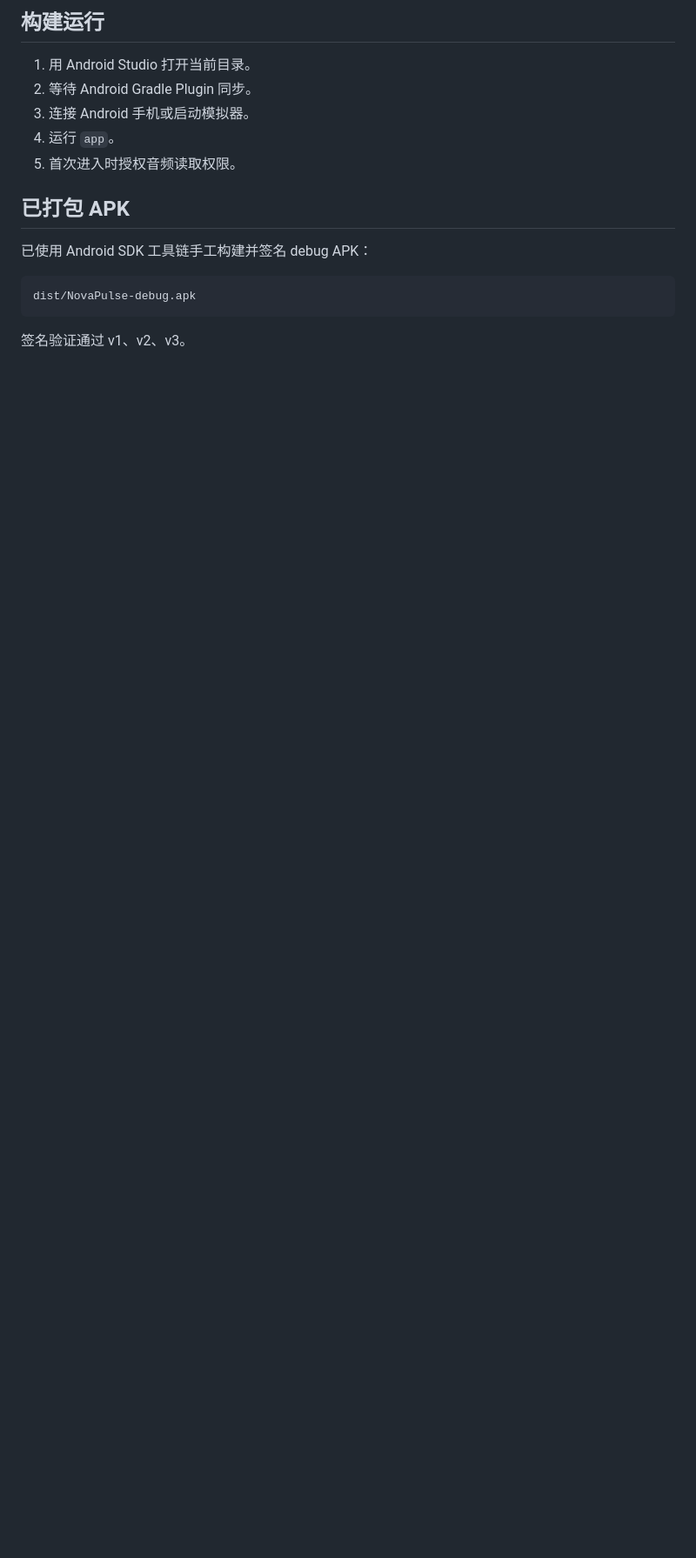
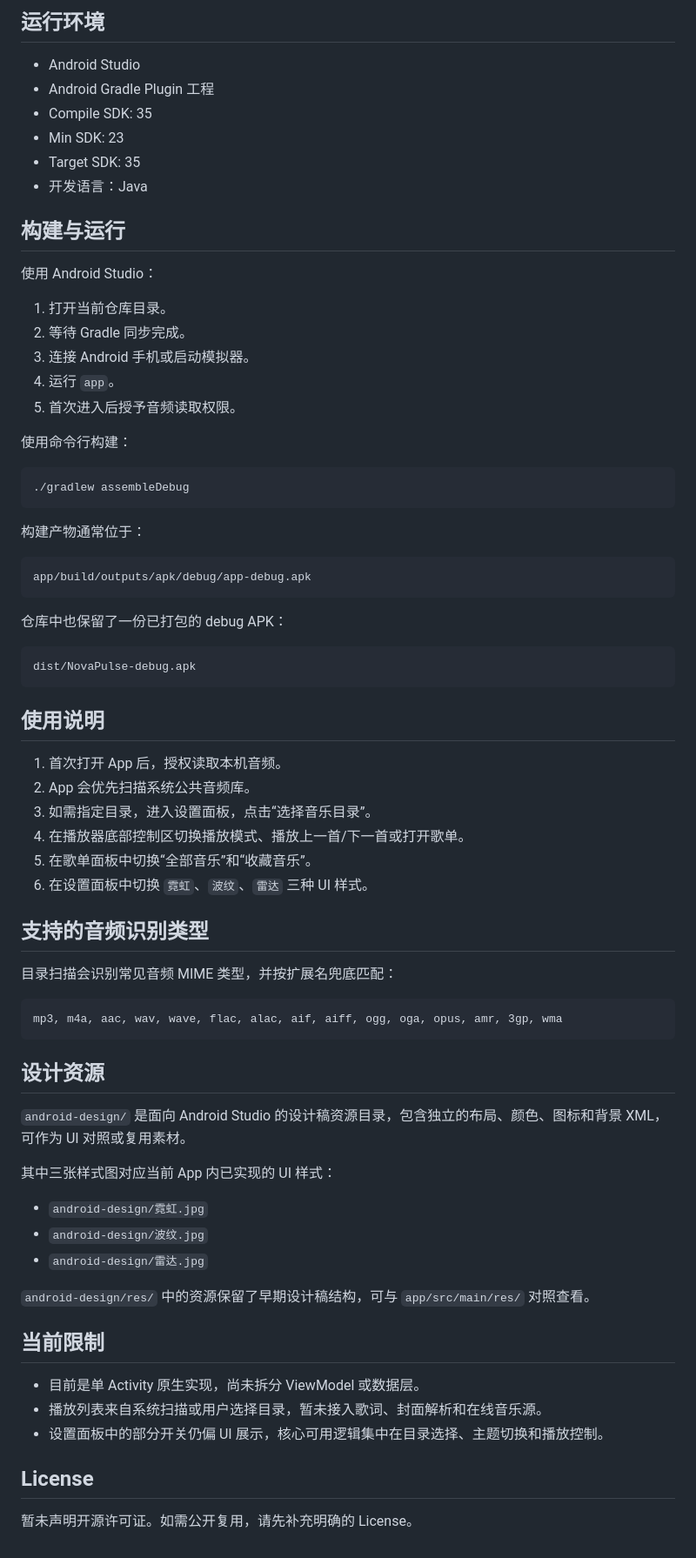
Before and after one commit to abxidi/BuJingYunMusic, a Markdown page: README.md, the part around one of its changes. Shown at 87% size. Drawn GitHub-style; blank space fills up the shorter version.

````diff
--- a/README.md
+++ b/README.md
@@ -26,19 +60,77 @@ app/
 ```
 
-## 构建运行
+## 运行环境
 
-1. 用 Android Studio 打开当前目录。
-2. 等待 Android Gradle Plugin 同步。
+- Android Studio
+- Android Gradle Plugin 工程
+- Compile SDK: 35
+- Min SDK: 23
+- Target SDK: 35
+- 开发语言：Java
+
+## 构建与运行
+
+使用 Android Studio：
+
+1. 打开当前仓库目录。
+2. 等待 Gradle 同步完成。
 3. 连接 Android 手机或启动模拟器。
 4. 运行 `app`。
-5. 首次进入时授权音频读取权限。
+5. 首次进入后授予音频读取权限。
 
-## 已打包 APK
+使用命令行构建：
 
-已使用 Android SDK 工具链手工构建并签名 debug APK：
+```bash
+./gradlew assembleDebug
+```
+
+构建产物通常位于：
+
+```text
+app/build/outputs/apk/debug/app-debug.apk
+```
+
+仓库中也保留了一份已打包的 debug APK：
 
 ```text
 dist/NovaPulse-debug.apk
 ```
 
-签名验证通过 v1、v2、v3。
+## 使用说明
+
+1. 首次打开 App 后，授权读取本机音频。
+2. App 会优先扫描系统公共音频库。
+3. 如需指定目录，进入设置面板，点击“选择音乐目录”。
+4. 在播放器底部控制区切换播放模式、播放上一首/下一首或打开歌单。
+5. 在歌单面板中切换“全部音乐”和“收藏音乐”。
+6. 在设置面板中切换 `霓虹`、`波纹`、`雷达` 三种 UI 样式。
+
+## 支持的音频识别类型
+
+目录扫描会识别常见音频 MIME 类型，并按扩展名兜底匹配：
+
+```text
+mp3, m4a, aac, wav, wave, flac, alac, aif, aiff, ogg, oga, opus, amr, 3gp, wma
+```
+
+## 设计资源
+
+`android-design/` 是面向 Android Studio 的设计稿资源目录，包含独立的布局、颜色、图标和背景 XML，可作为 UI 对照或复用素材。
+
+其中三张样式图对应当前 App 内已实现的 UI 样式：
+
+- `android-design/霓虹.jpg`
+- `android-design/波纹.jpg`
+- `android-design/雷达.jpg`
+
+`android-design/res/` 中的资源保留了早期设计稿结构，可与 `app/src/main/res/` 对照查看。
+
+## 当前限制
+
+- 目前是单 Activity 原生实现，尚未拆分 ViewModel 或数据层。
+- 播放列表来自系统扫描或用户选择目录，暂未接入歌词、封面解析和在线音乐源。
+- 设置面板中的部分开关仍偏 UI 展示，核心可用逻辑集中在目录选择、主题切换和播放控制。
+
+## License
+
+暂未声明开源许可证。如需公开复用，请先补充明确的 License。
````
Also changed, not shown: other parts of README.md (+52 -18 lines), android-design/波纹.jpg (added), android-design/雷达.jpg (added), android-design/霓虹.jpg (added).
